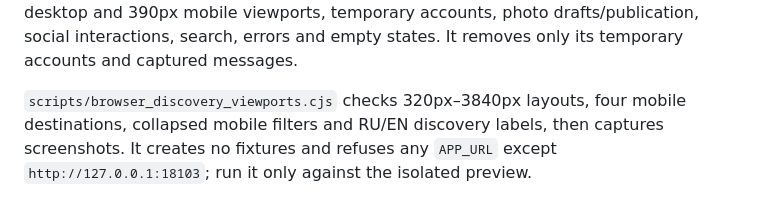
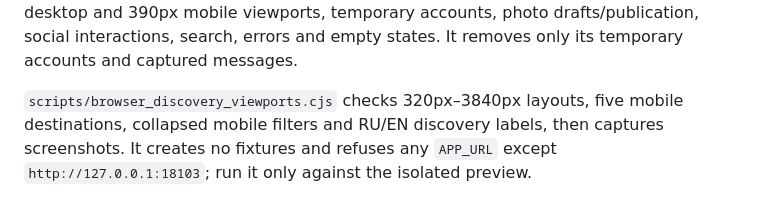
Before and after one commit to wsersigma228/krug, a Markdown page: docs/development.md, the part around the change. GitHub-like rendering.

Commit message:
Correct the mobile destination count in the browser check notes

```diff
--- a/docs/development.md
+++ b/docs/development.md
@@ -149,7 +149,7 @@ The check covers 1440px desktop and 390px mobile viewports, temporary accounts,
 photo drafts/publication, social interactions, search, errors and empty states.
 It removes only its temporary accounts and captured messages.
 
-`scripts/browser_discovery_viewports.cjs` checks 320px–3840px layouts, four mobile
+`scripts/browser_discovery_viewports.cjs` checks 320px–3840px layouts, five mobile
 destinations, collapsed mobile filters and RU/EN discovery labels, then captures
 screenshots. It creates no fixtures and refuses any `APP_URL` except
 `http://127.0.0.1:18103`; run it only against the isolated preview.
```
